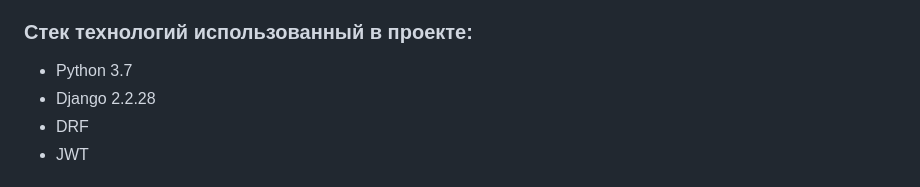
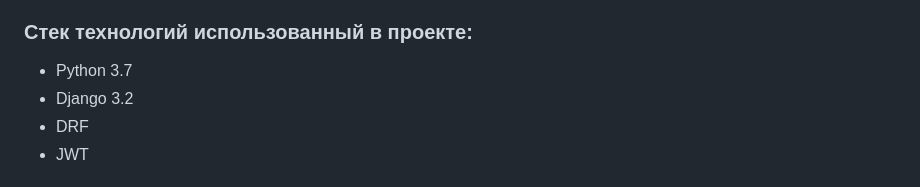
Before and after one commit to kda99/api_yamdb, a Markdown page: README.md, the part around the change. GitHub-like rendering.

```diff
--- a/README.md
+++ b/README.md
@@ -14,7 +14,7 @@
 
 ### Стек технологий использованный в проекте:
 - Python 3.7
-- Django 2.2.28
+- Django 3.2
 - DRF
 - JWT
 
```
